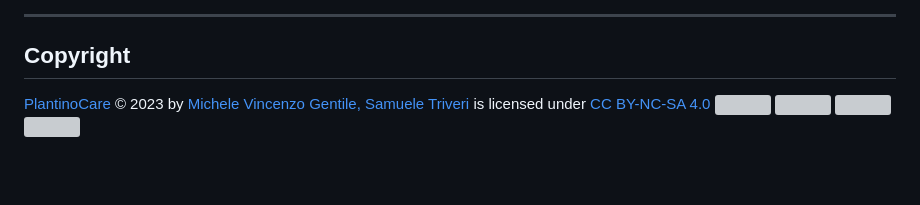
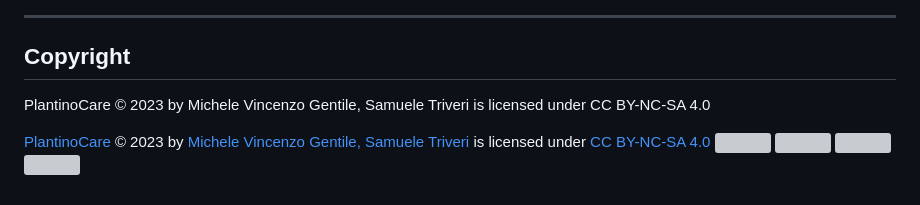
Before and after one commit to mivige/PlantinoCare, a Markdown page: README.md, the part around the change. Drawn GitHub-style; blank space fills up the shorter version; grey boxes are pictures that could not be loaded.

```diff
--- a/README.md
+++ b/README.md
@@ -53,6 +53,8 @@ The whole project could be divided in 4 parts:
 ---
 ## Copyright
 
+PlantinoCare © 2023 by Michele Vincenzo Gentile, Samuele Triveri is licensed under CC BY-NC-SA 4.0
+
 <p xmlns:cc="http://creativecommons.org/ns#" xmlns:dct="http://purl.org/dc/terms/">
   <a property="dct:title" rel="cc:attributionURL" href="https://github.com/mivige/PlantinoCare">PlantinoCare</a>
   © 2023 by
```
